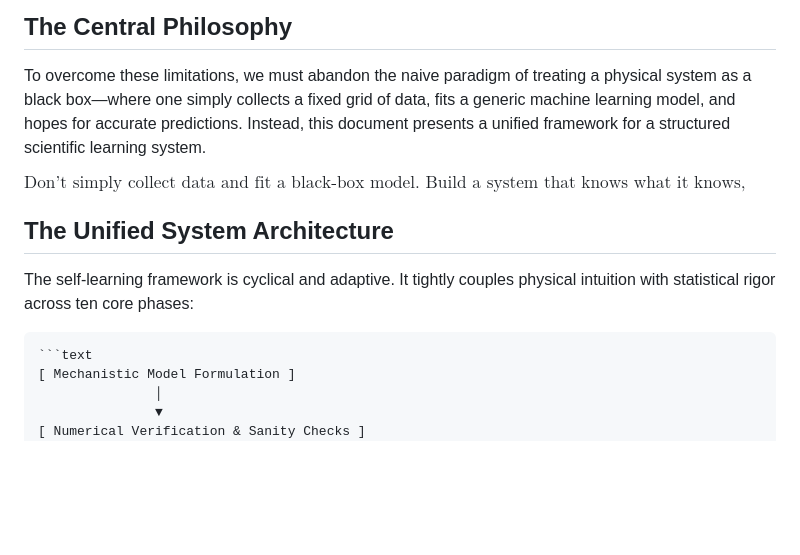
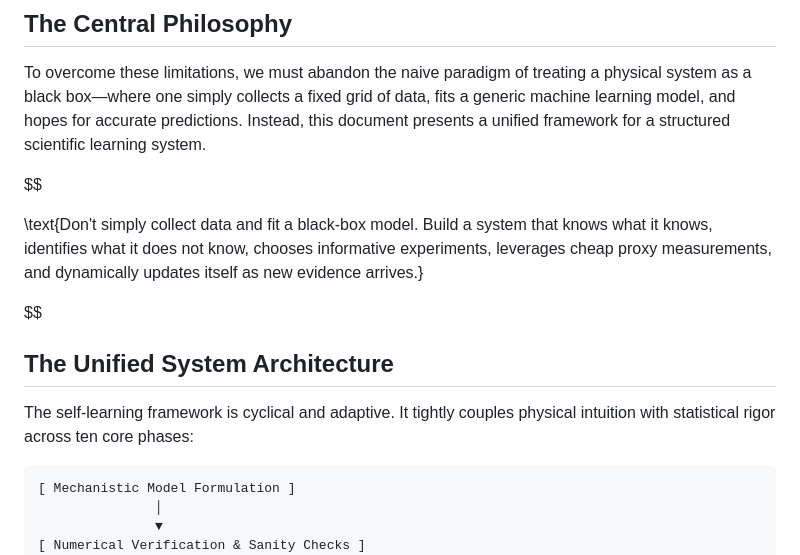
Before and after one commit to premzea/pectin-acid-hydrolisis-simulator, a Markdown page: docs/framework.md, the part around one of its changes. GitHub-like rendering; blank space fills up the shorter version.

````diff
--- a/docs/framework.md
+++ b/docs/framework.md
@@ -8,13 +8,15 @@ When data are sparse and measurements are slow, traditional trial-and-error expl
 To overcome these limitations, we must abandon the naive paradigm of treating a physical system as a black box—where one simply collects a fixed grid of data, fits a generic machine learning model, and hopes for accurate predictions. Instead, this document presents a unified framework for a structured scientific learning system.
 
 $$
+
 \text{Don't simply collect data and fit a black-box model. Build a system that knows what it knows, identifies what it does not know, chooses informative experiments, leverages cheap proxy measurements, and dynamically updates itself as new evidence arrives.}
+
 $$
+
 
 ## The Unified System Architecture
 The self-learning framework is cyclical and adaptive. It tightly couples physical intuition with statistical rigor across ten core phases:
 
-```text
 ```text
 [ Mechanistic Model Formulation ]
                │
````
Also changed, not shown: other parts of docs/framework.md (+130 -2 lines).
